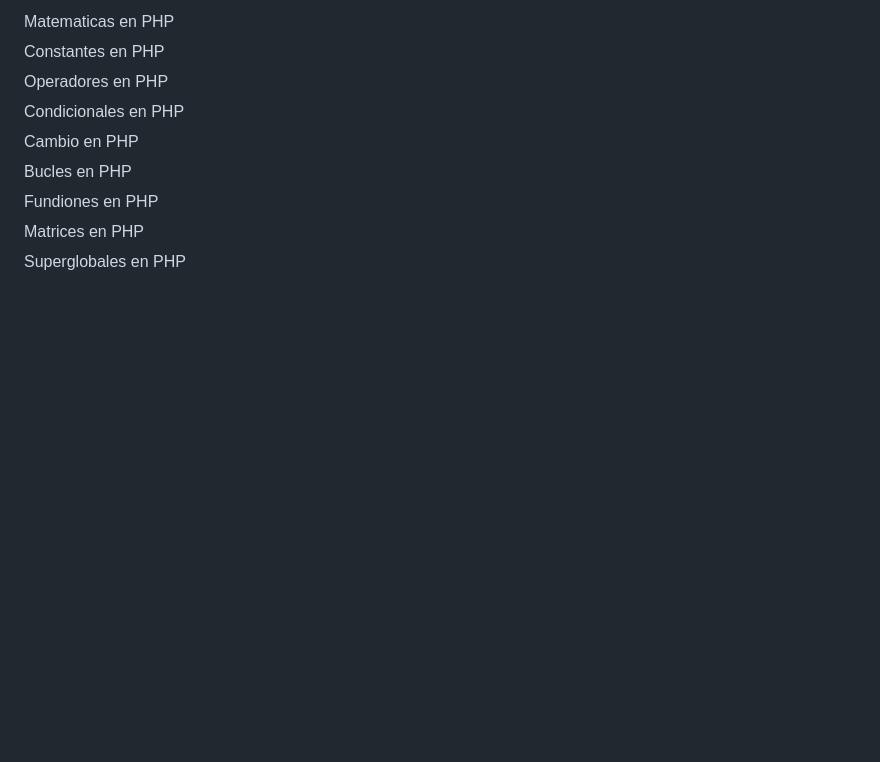
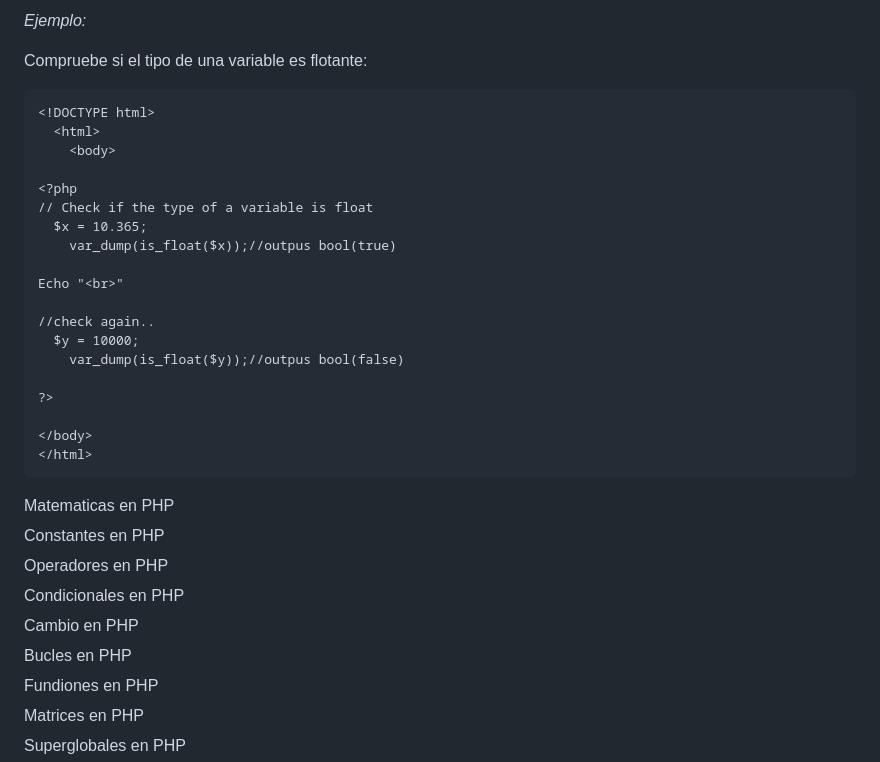
Before and after one commit to Brayan-Hc11/PHP, a Markdown page: README.md, the part around the change printed below. Rendered like a GitHub page; blank space fills up the shorter version.

```diff
--- a/README.md
+++ b/README.md
@@ -821,3 +917,28 @@ Busque el texto "Mundo" en la cadena "!Hola mundo¡":
+_Ejemplo:_
+
+Compruebe si el tipo de una variable es flotante:
+~~~
+<!DOCTYPE html>
+  <html>
+    <body>
+
+<?php
+// Check if the type of a variable is float
+  $x = 10.365;
+    var_dump(is_float($x));//outpus bool(true)
+
+Echo "<br>"
+
+//check again..
+  $y = 10000;
+    var_dump(is_float($y));//outpus bool(false)
+
+?>
+
+</body>
+</html>
+~~~
+
 </deteils>
 
 <deteils>
```
Also changed, not shown: other parts of README.md (+98 -2 lines).
